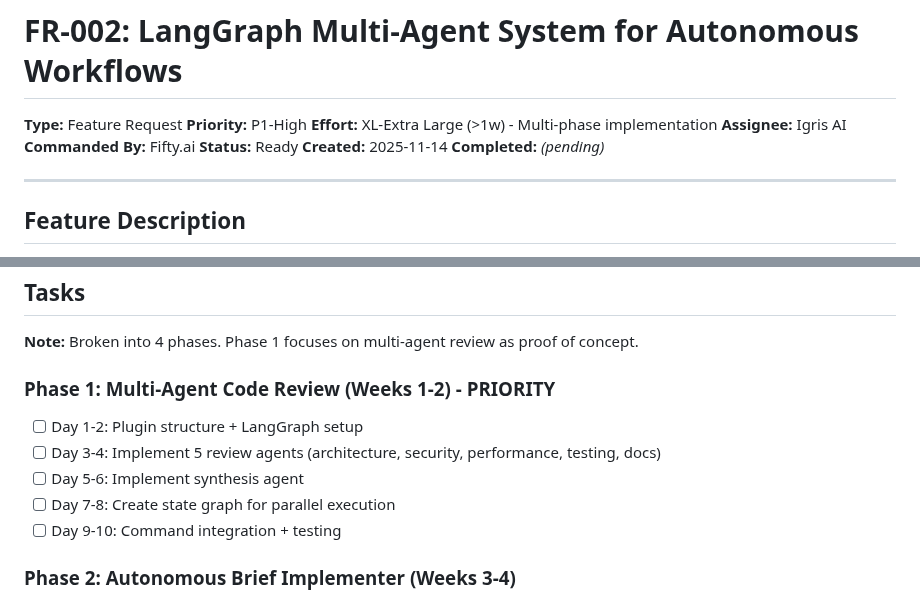
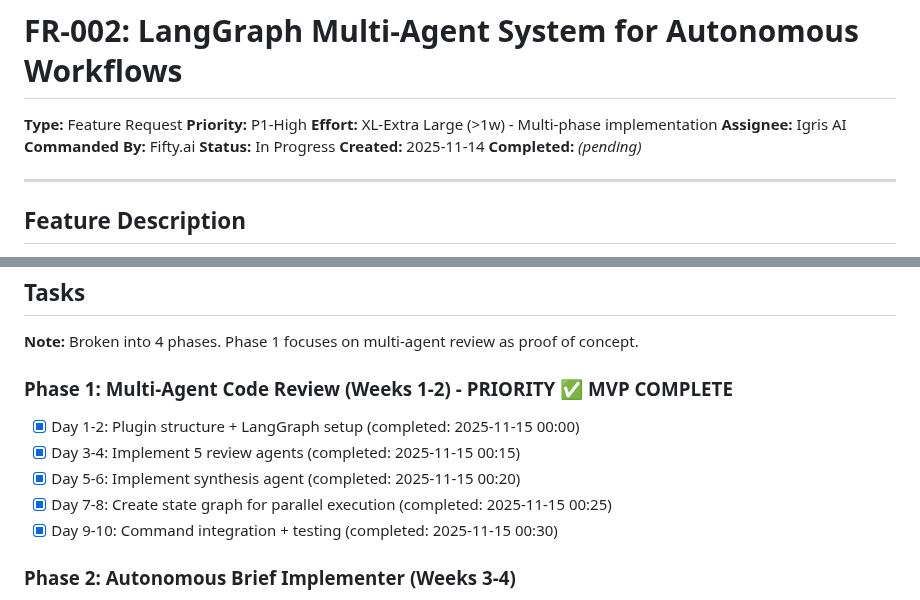
Before and after one commit to fiftynotai/igris-ai, a Markdown page: ai/briefs/FR-002-langgraph-multi-agent-system.md, 2 parts joined by grey strips. GitHub-like rendering.

Commit message:
docs(fr-002): mark Phase 1 complete - multi-agent review MVP done
FR-002 Phase 1 delivered:
- LangGraph plugin created
- 5 specialized review agents implemented
- Parallel execution state graph
- Synthesis agent for prioritized feedback
- MULTI_AGENT_REVIEWER hook working
- igris review --deep command

Repository: /Users/m.elamin/StudioProjects/igris-ai-langgraph
Tagged: v1.0.0-alpha
Files: 18 files created
Status: Phase 1 MVP ready for testing

Next: Phases 2-4 (autonomous implementation, planning, self-healing)

refs #FR-002

```diff
--- a/ai/briefs/FR-002-langgraph-multi-agent-system.md
+++ b/ai/briefs/FR-002-langgraph-multi-agent-system.md
@@ -5,7 +5,7 @@
 **Effort:** XL-Extra Large (>1w) - Multi-phase implementation
 **Assignee:** Igris AI
 **Commanded By:** Fifty.ai
-**Status:** Ready
+**Status:** In Progress
 **Created:** 2025-11-14
 **Completed:** _(pending)_
 
@@ -555,12 +555,12 @@ igris-ai-langgraph/
 
 **Note:** Broken into 4 phases. Phase 1 focuses on multi-agent review as proof of concept.
 
-### Phase 1: Multi-Agent Code Review (Weeks 1-2) - PRIORITY
-- [ ] Day 1-2: Plugin structure + LangGraph setup
-- [ ] Day 3-4: Implement 5 review agents (architecture, security, performance, testing, docs)
-- [ ] Day 5-6: Implement synthesis agent
-- [ ] Day 7-8: Create state graph for parallel execution
-- [ ] Day 9-10: Command integration + testing
+### Phase 1: Multi-Agent Code Review (Weeks 1-2) - PRIORITY ✅ MVP COMPLETE
+- [x] Day 1-2: Plugin structure + LangGraph setup (completed: 2025-11-15 00:00)
+- [x] Day 3-4: Implement 5 review agents (completed: 2025-11-15 00:15)
+- [x] Day 5-6: Implement synthesis agent (completed: 2025-11-15 00:20)
+- [x] Day 7-8: Create state graph for parallel execution (completed: 2025-11-15 00:25)
+- [x] Day 9-10: Command integration + testing (completed: 2025-11-15 00:30)
 
 ### Phase 2: Autonomous Brief Implementer (Weeks 3-4)
 - [ ] Design implementation state graph
```
